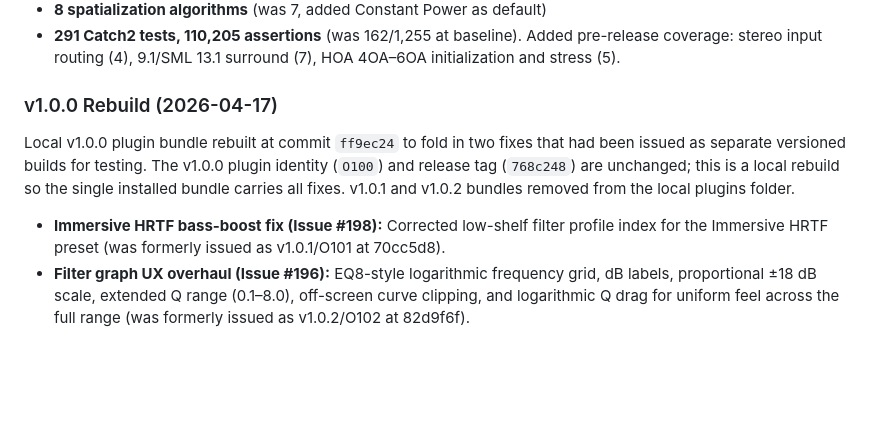
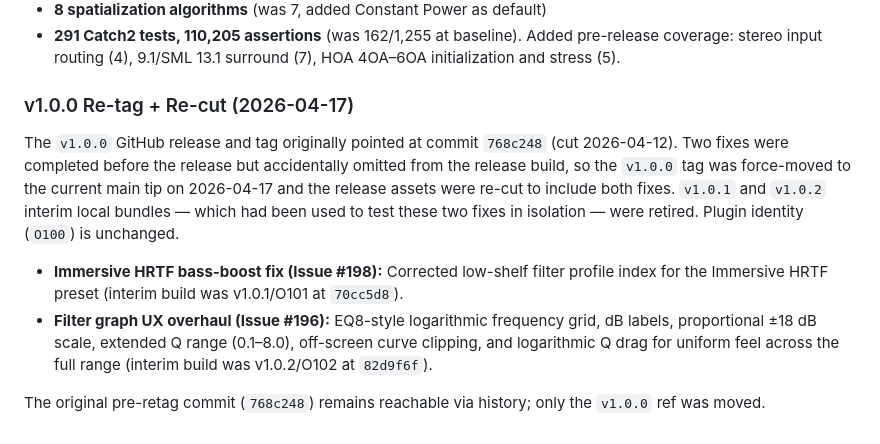
Before and after one commit to Spatial-Media-Lab/OpenSpatialDelay, a Markdown page: docs/VERSION_HISTORY.md, the part around the change. GitHub-like rendering; blank space fills up the shorter version.

Commit message:
Docs: reflect v1.0.0 re-tag + re-cut to include #198 and #196 fixes
The v1.0.0 tag originally pointed at d0e8df2 but the Immersive HRTF
bass-boost fix (#198) and filter graph UX overhaul (#196) were
accidentally omitted from the release build. Tag will be force-moved
to current main tip and release assets re-cut. Plugin identity O100
unchanged; original commit d0e8df2 remains reachable.

Co-Authored-By: Claude Opus 4.7 (1M context) <noreply@anthropic.com>

```diff
--- a/docs/VERSION_HISTORY.md
+++ b/docs/VERSION_HISTORY.md
@@ -716,9 +716,11 @@ After the v1.0 real-world testing release, the following features and fixes were
 - **8 spatialization algorithms** (was 7, added Constant Power as default)
 - **291 Catch2 tests, 110,205 assertions** (was 162/1,255 at baseline). Added pre-release coverage: stereo input routing (4), 9.1/SML 13.1 surround (7), HOA 4OA–6OA initialization and stress (5).
 
-### v1.0.0 Rebuild (2026-04-17)
+### v1.0.0 Re-tag + Re-cut (2026-04-17)
 
-Local v1.0.0 plugin bundle rebuilt at commit `ff9ec24` to fold in two fixes that had been issued as separate versioned builds for testing. The v1.0.0 plugin identity (`O100`) and release tag (`768c248`) are unchanged; this is a local rebuild so the single installed bundle carries all fixes. v1.0.1 and v1.0.2 bundles removed from the local plugins folder.
+The `v1.0.0` GitHub release and tag originally pointed at commit `768c248` (cut 2026-04-12). Two fixes were completed before the release but accidentally omitted from the release build, so the `v1.0.0` tag was force-moved to the current main tip on 2026-04-17 and the release assets were re-cut to include both fixes. `v1.0.1` and `v1.0.2` interim local bundles — which had been used to test these two fixes in isolation — were retired. Plugin identity (`O100`) is unchanged.
 
-- **Immersive HRTF bass-boost fix (Issue #198):** Corrected low-shelf filter profile index for the Immersive HRTF preset (was formerly issued as v1.0.1/O101 at 70cc5d8).
-- **Filter graph UX overhaul (Issue #196):** EQ8-style logarithmic frequency grid, dB labels, proportional ±18 dB scale, extended Q range (0.1–8.0), off-screen curve clipping, and logarithmic Q drag for uniform feel across the full range (was formerly issued as v1.0.2/O102 at 82d9f6f).
+- **Immersive HRTF bass-boost fix (Issue #198):** Corrected low-shelf filter profile index for the Immersive HRTF preset (interim build was v1.0.1/O101 at `70cc5d8`).
+- **Filter graph UX overhaul (Issue #196):** EQ8-style logarithmic frequency grid, dB labels, proportional ±18 dB scale, extended Q range (0.1–8.0), off-screen curve clipping, and logarithmic Q drag for uniform feel across the full range (interim build was v1.0.2/O102 at `82d9f6f`).
+
+The original pre-retag commit (`768c248`) remains reachable via history; only the `v1.0.0` ref was moved.
```
